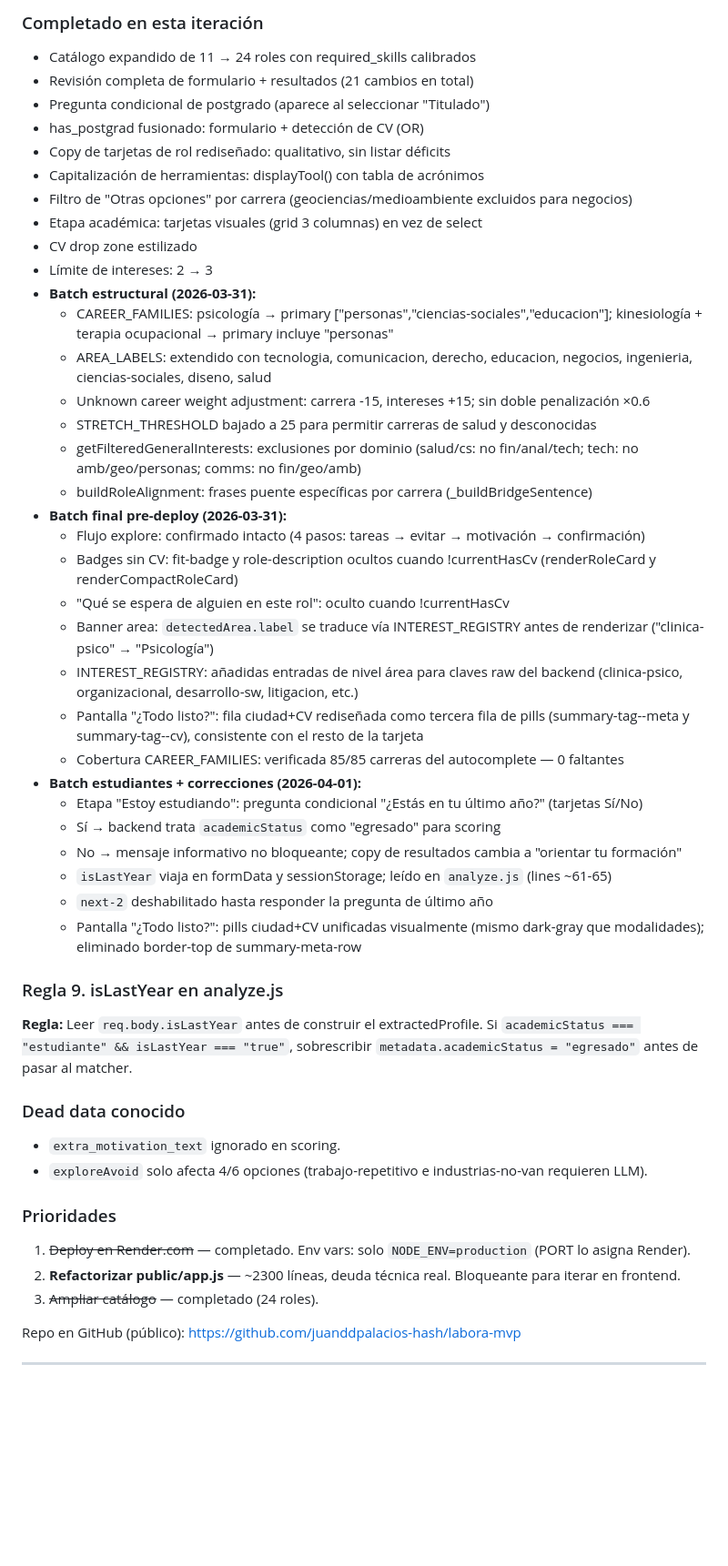
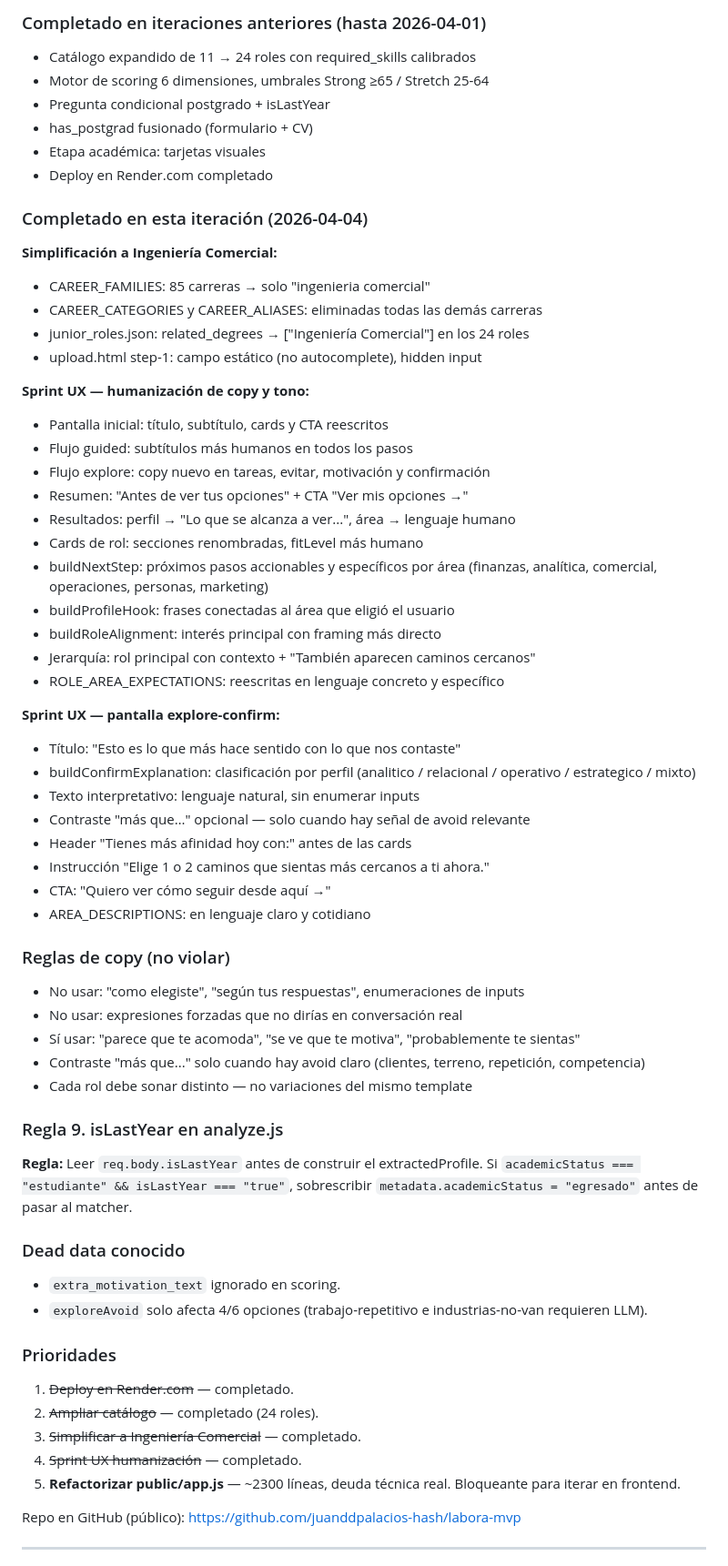
Before and after one commit to juanddpalacios-hash/labora-mvp, a Markdown page: CLAUDE.md, the part around one of its changes. Shown at 91% size. Drawn GitHub-style; blank space fills up the shorter version.

Commit message:
Actualizar CLAUDE.md: estado 2026-04-04
Co-Authored-By: Claude Sonnet 4.6 <noreply@anthropic.com>

```diff
--- a/CLAUDE.md
+++ b/CLAUDE.md
@@ -110,37 +110,49 @@ La pregunta del formulario solo aparece cuando `academicStatus === "titulado"`.
 
-### Completado en esta iteración
+### Completado en iteraciones anteriores (hasta 2026-04-01)
 - Catálogo expandido de 11 → 24 roles con required_skills calibrados
-- Revisión completa de formulario + resultados (21 cambios en total)
-- Pregunta condicional de postgrado (aparece al seleccionar "Titulado")
-- has_postgrad fusionado: formulario + detección de CV (OR)
-- Copy de tarjetas de rol rediseñado: qualitativo, sin listar déficits
-- Capitalización de herramientas: displayTool() con tabla de acrónimos
-- Filtro de "Otras opciones" por carrera (geociencias/medioambiente excluidos para negocios)
-- Etapa académica: tarjetas visuales (grid 3 columnas) en vez de select
-- CV drop zone estilizado
-- Límite de intereses: 2 → 3
-- **Batch estructural (2026-03-31):**
-  - CAREER_FAMILIES: psicología → primary ["personas","ciencias-sociales","educacion"]; kinesiología + terapia ocupacional → primary incluye "personas"
-  - AREA_LABELS: extendido con tecnologia, comunicacion, derecho, educacion, negocios, ingenieria, ciencias-sociales, diseno, salud
-  - Unknown career weight adjustment: carrera -15, intereses +15; sin doble penalización ×0.6
-  - STRETCH_THRESHOLD bajado a 25 para permitir carreras de salud y desconocidas
-  - getFilteredGeneralInterests: exclusiones por dominio (salud/cs: no fin/anal/tech; tech: no amb/geo/personas; comms: no fin/geo/amb)
-  - buildRoleAlignment: frases puente específicas por carrera (_buildBridgeSentence)
-- **Batch final pre-deploy (2026-03-31):**
-  - Flujo explore: confirmado intacto (4 pasos: tareas → evitar → motivación → confirmación)
-  - Badges sin CV: fit-badge y role-description ocultos cuando !currentHasCv (renderRoleCard y renderCompactRoleCard)
-  - "Qué se espera de alguien en este rol": oculto cuando !currentHasCv
-  - Banner area: `detectedArea.label` se traduce vía INTEREST_REGISTRY antes de renderizar ("clinica-psico" → "Psicología")
-  - INTEREST_REGISTRY: añadidas entradas de nivel área para claves raw del backend (clinica-psico, organizacional, desarrollo-sw, litigacion, etc.)
-  - Pantalla "¿Todo listo?": fila ciudad+CV rediseñada como tercera fila de pills (summary-tag--meta y summary-tag--cv), consistente con el resto de la tarjeta
-  - Cobertura CAREER_FAMILIES: verificada 85/85 carreras del autocomplete — 0 faltantes
-- **Batch estudiantes + correcciones (2026-04-01):**
-  - Etapa "Estoy estudiando": pregunta condicional "¿Estás en tu último año?" (tarjetas Sí/No)
-  - Sí → backend trata `academicStatus` como "egresado" para scoring
-  - No → mensaje informativo no bloqueante; copy de resultados cambia a "orientar tu formación"
-  - `isLastYear` viaja en formData y sessionStorage; leído en `analyze.js` (lines ~61-65)
-  - `next-2` deshabilitado hasta responder la pregunta de último año
-  - Pantalla "¿Todo listo?": pills ciudad+CV unificadas visualmente (mismo dark-gray que modalidades); eliminado border-top de summary-meta-row
+- Motor de scoring 6 dimensiones, umbrales Strong ≥65 / Stretch 25-64
+- Pregunta condicional postgrado + isLastYear
+- has_postgrad fusionado (formulario + CV)
+- Etapa académica: tarjetas visuales
+- Deploy en Render.com completado
+
+### Completado en esta iteración (2026-04-04)
+
+**Simplificación a Ingeniería Comercial:**
+- CAREER_FAMILIES: 85 carreras → solo "ingenieria comercial"
+- CAREER_CATEGORIES y CAREER_ALIASES: eliminadas todas las demás carreras
+- junior_roles.json: related_degrees → ["Ingeniería Comercial"] en los 24 roles
+- upload.html step-1: campo estático (no autocomplete), hidden input
+
+**Sprint UX — humanización de copy y tono:**
+- Pantalla inicial: título, subtítulo, cards y CTA reescritos
+- Flujo guided: subtítulos más humanos en todos los pasos
+- Flujo explore: copy nuevo en tareas, evitar, motivación y confirmación
+- Resumen: "Antes de ver tus opciones" + CTA "Ver mis opciones →"
+- Resultados: perfil → "Lo que se alcanza a ver...", área → lenguaje humano
+- Cards de rol: secciones renombradas, fitLevel más humano
+- buildNextStep: próximos pasos accionables y específicos por área (finanzas, analítica, comercial, operaciones, personas, marketing)
+- buildProfileHook: frases conectadas al área que eligió el usuario
+- buildRoleAlignment: interés principal con framing más directo
+- Jerarquía: rol principal con contexto + "También aparecen caminos cercanos"
+- ROLE_AREA_EXPECTATIONS: reescritas en lenguaje concreto y específico
+
+**Sprint UX — pantalla explore-confirm:**
+- Título: "Esto es lo que más hace sentido con lo que nos contaste"
+- buildConfirmExplanation: clasificación por perfil (analitico / relacional / operativo / estrategico / mixto)
+- Texto interpretativo: lenguaje natural, sin enumerar inputs
+- Contraste "más que…" opcional — solo cuando hay señal de avoid relevante
+- Header "Tienes más afinidad hoy con:" antes de las cards
+- Instrucción "Elige 1 o 2 caminos que sientas más cercanos a ti ahora."
+- CTA: "Quiero ver cómo seguir desde aquí →"
+- AREA_DESCRIPTIONS: en lenguaje claro y cotidiano
+
+### Reglas de copy (no violar)
+- No usar: "como elegiste", "según tus respuestas", enumeraciones de inputs
+- No usar: expresiones forzadas que no dirías en conversación real
+- Sí usar: "parece que te acomoda", "se ve que te motiva", "probablemente te sientas"
+- Contraste "más que..." solo cuando hay avoid claro (clientes, terreno, repetición, competencia)
+- Cada rol debe sonar distinto — no variaciones del mismo template
 
 ### Regla 9. isLastYear en analyze.js
 **Regla:** Leer `req.body.isLastYear` antes de construir el extractedProfile. Si `academicStatus === "estudiante" && isLastYear === "true"`, sobrescribir `metadata.academicStatus = "egresado"` antes de pasar al matcher.
@@ -151,9 +163,11 @@ La pregunta del formulario solo aparece cuando `academicStatus === "titulado"`.
 
 ### Prioridades
 
-1. ~~Deploy en Render.com~~ — completado. Env vars: solo `NODE_ENV=production` (PORT lo asigna Render).
-2. **Refactorizar public/app.js** — ~2300 líneas, deuda técnica real. Bloqueante para iterar en frontend.
-3. ~~Ampliar catálogo~~ — completado (24 roles).
+1. ~~Deploy en Render.com~~ — completado.
+2. ~~Ampliar catálogo~~ — completado (24 roles).
+3. ~~Simplificar a Ingeniería Comercial~~ — completado.
+4. ~~Sprint UX humanización~~ — completado.
+5. **Refactorizar public/app.js** — ~2300 líneas, deuda técnica real. Bloqueante para iterar en frontend.
 
 Repo en GitHub (público): https://github.com/juanddpalacios-hash/labora-mvp
 
```
Also changed, not shown: other parts of CLAUDE.md (+1 -1 lines).
